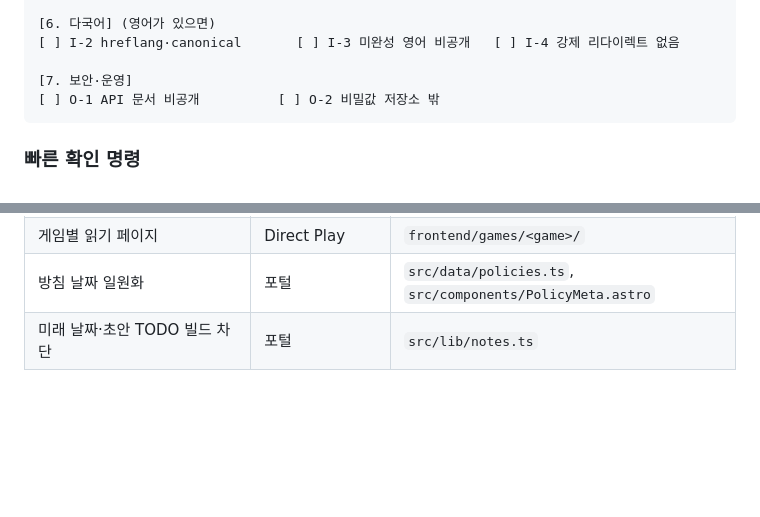
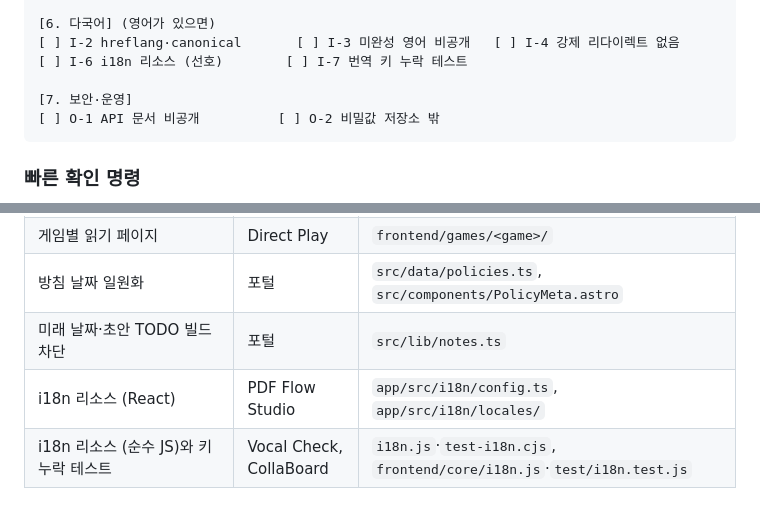
Before and after one commit to kimiyo/still-coding-site, a Markdown page: docs/APP_STANDARD.md, 2 parts joined by grey strips. Rendered like a GitHub page; blank space fills up the shorter version.

```diff
--- a/docs/APP_STANDARD.md
+++ b/docs/APP_STANDARD.md
@@ -201,6 +227,7 @@ AdSense 검토자와 검색 엔진이 읽는 것은 조작 화면이 아니라 *
 
 [6. 다국어] (영어가 있으면)
 [ ] I-2 hreflang·canonical       [ ] I-3 미완성 영어 비공개   [ ] I-4 강제 리다이렉트 없음
+[ ] I-6 i18n 리소스 (선호)        [ ] I-7 번역 키 누락 테스트
 
 [7. 보안·운영]
 [ ] O-1 API 문서 비공개          [ ] O-2 비밀값 저장소 밖
@@ -285,3 +312,5 @@ https://github.com/kimiyo/still-coding-site/blob/main/docs/APP_STANDARD.md
 | 게임별 읽기 페이지 | Direct Play | `frontend/games/<game>/` |
 | 방침 날짜 일원화 | 포털 | `src/data/policies.ts`, `src/components/PolicyMeta.astro` |
 | 미래 날짜·초안 TODO 빌드 차단 | 포털 | `src/lib/notes.ts` |
+| i18n 리소스 (React) | PDF Flow Studio | `app/src/i18n/config.ts`, `app/src/i18n/locales/` |
+| i18n 리소스 (순수 JS)와 키 누락 테스트 | Vocal Check, CollaBoard | `i18n.js`·`test-i18n.cjs`, `frontend/core/i18n.js`·`test/i18n.test.js` |
```
Also changed, not shown: other parts of docs/APP_STANDARD.md (+27 -1 lines).
